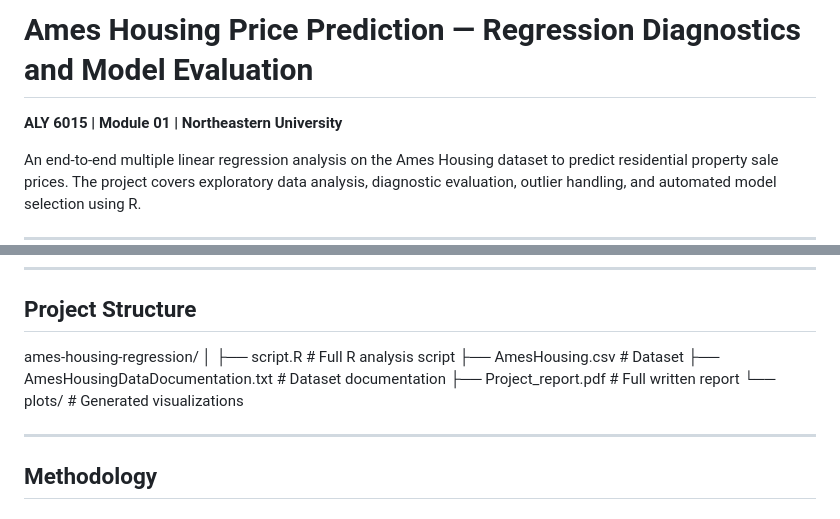
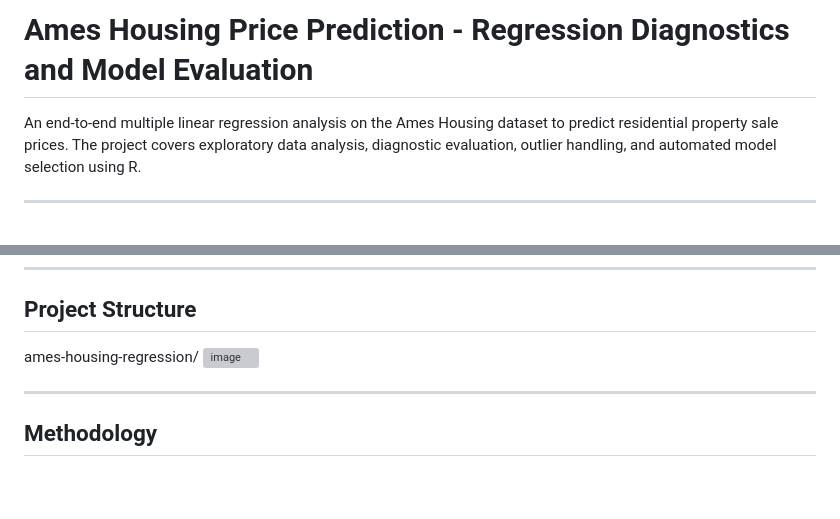
Before and after one commit to Ishu201/ames-housing-regression, a Markdown page: README.md, 2 parts joined by grey strips. Rendered like a GitHub page; blank space fills up the shorter version; grey boxes are pictures that could not be loaded.

Commit message:
Fix formatting and punctuation in README.md
Updated formatting and corrected punctuation in the README.

```diff
--- a/README.md
+++ b/README.md
@@ -1,6 +1,4 @@
-# Ames Housing Price Prediction — Regression Diagnostics and Model Evaluation
-
-**ALY 6015 | Module 01 | Northeastern University**
+# Ames Housing Price Prediction - Regression Diagnostics and Model Evaluation
 
 An end-to-end multiple linear regression analysis on the Ames Housing dataset to predict residential property sale prices. The project covers exploratory data analysis, diagnostic evaluation, outlier handling, and automated model selection using R.
 
@@ -14,12 +12,7 @@ The [Ames Housing dataset](https://www.kaggle.com/datasets/prevek18/ames-housing
 
 ## Project Structure
 ames-housing-regression/
-│
-├── script.R                          # Full R analysis script
-├── AmesHousing.csv                   # Dataset
-├── AmesHousingDataDocumentation.txt  # Dataset documentation
-├── Project_report.pdf                # Full written report
-└── plots/                            # Generated visualizations
+<img width="600" height="200" alt="image" src="https://github.com/user-attachments/assets/1c6dfc39-c3b1-423c-83aa-df68aa6faf22" />
 
 ---
 
```
Also changed, not shown: other parts of README.md (+2 -2 lines).
